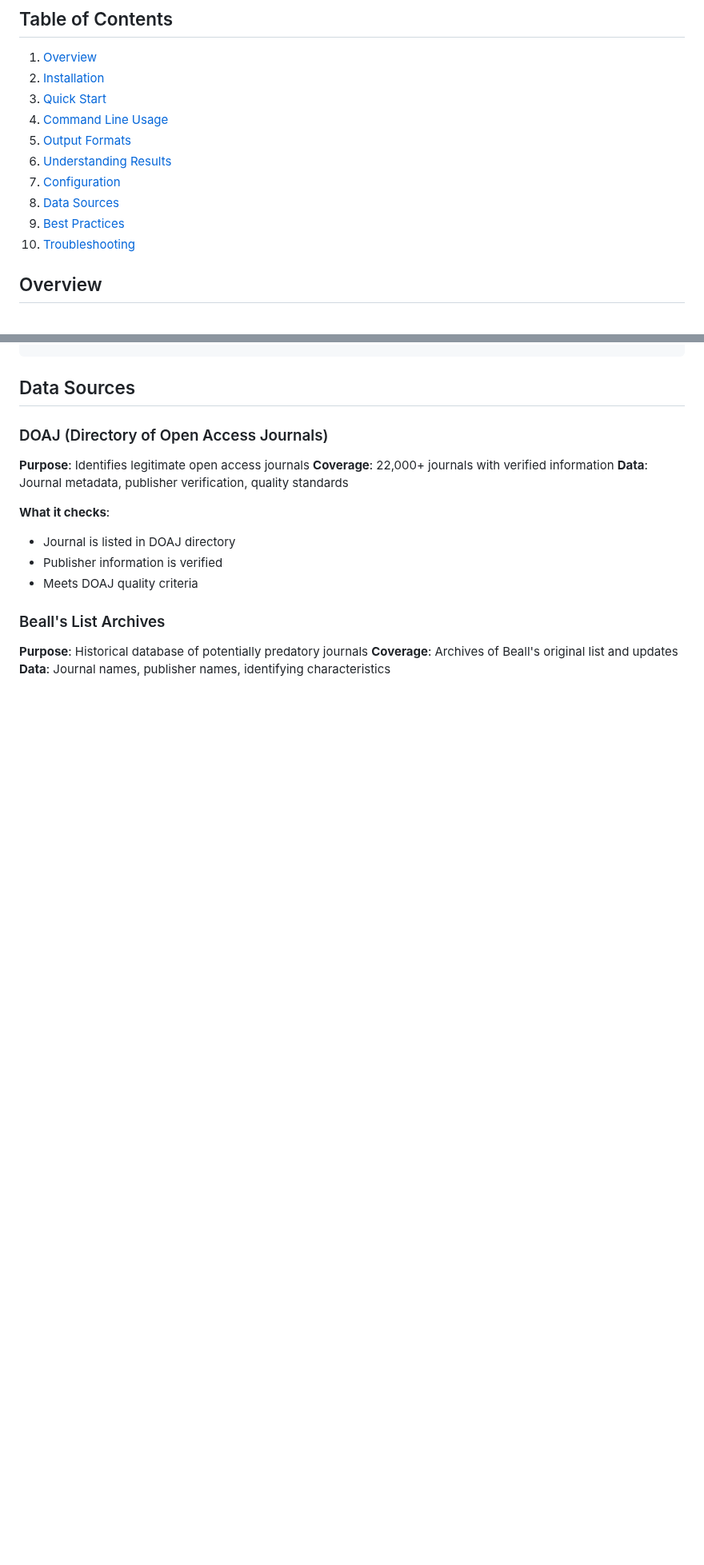
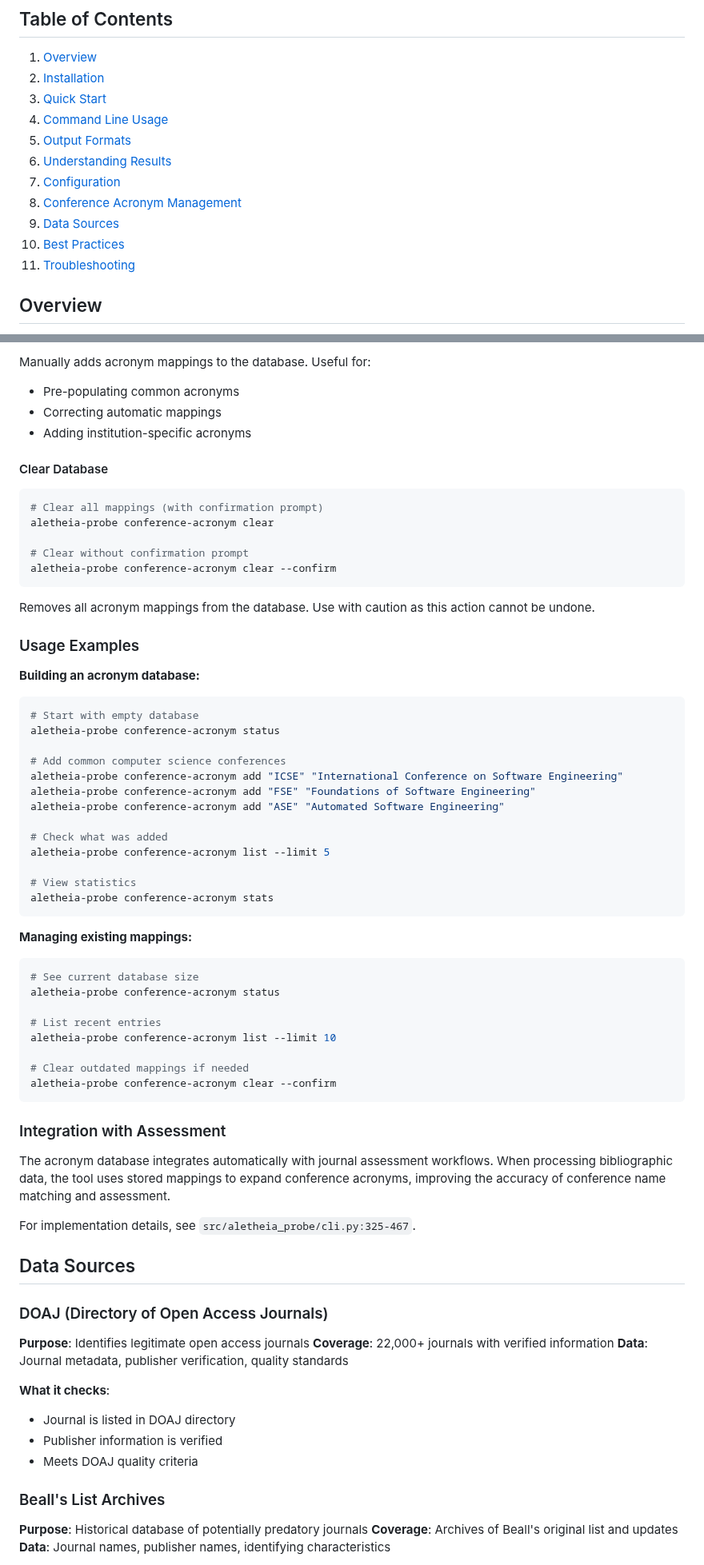
Before and after one commit to sustainet-guardian/aletheia-probe, a Markdown page: docs/user-guide.md, 2 parts joined by grey strips. Shown at 80% size. Rendered like a GitHub page; blank space fills up the shorter version.

````diff
--- a/docs/user-guide.md
+++ b/docs/user-guide.md
@@ -11,9 +11,10 @@ This comprehensive guide covers all aspects of using the Journal Assessment Tool
 5. [Output Formats](#output-formats)
 6. [Understanding Results](#understanding-results)
 7. [Configuration](#configuration)
-8. [Data Sources](#data-sources)
-9. [Best Practices](#best-practices)
-10. [Troubleshooting](#troubleshooting)
+8. [Conference Acronym Management](#conference-acronym-management)
+9. [Data Sources](#data-sources)
+10. [Best Practices](#best-practices)
+11. [Troubleshooting](#troubleshooting)
 
 ## Overview
 
@@ -493,3 +562,57 @@ backends:
+Manually adds acronym mappings to the database. Useful for:
+- Pre-populating common acronyms
+- Correcting automatic mappings
+- Adding institution-specific acronyms
+
+#### Clear Database
+
+```bash
+# Clear all mappings (with confirmation prompt)
+aletheia-probe conference-acronym clear
+
+# Clear without confirmation prompt
+aletheia-probe conference-acronym clear --confirm
+```
+
+Removes all acronym mappings from the database. Use with caution as this action cannot be undone.
+
+### Usage Examples
+
+**Building an acronym database:**
+```bash
+# Start with empty database
+aletheia-probe conference-acronym status
+
+# Add common computer science conferences
+aletheia-probe conference-acronym add "ICSE" "International Conference on Software Engineering"
+aletheia-probe conference-acronym add "FSE" "Foundations of Software Engineering"
+aletheia-probe conference-acronym add "ASE" "Automated Software Engineering"
+
+# Check what was added
+aletheia-probe conference-acronym list --limit 5
+
+# View statistics
+aletheia-probe conference-acronym stats
+```
+
+**Managing existing mappings:**
+```bash
+# See current database size
+aletheia-probe conference-acronym status
+
+# List recent entries
+aletheia-probe conference-acronym list --limit 10
+
+# Clear outdated mappings if needed
+aletheia-probe conference-acronym clear --confirm
+```
+
+### Integration with Assessment
+
+The acronym database integrates automatically with journal assessment workflows. When processing bibliographic data, the tool uses stored mappings to expand conference acronyms, improving the accuracy of conference name matching and assessment.
+
+For implementation details, see `src/aletheia_probe/cli.py:325-467`.
+
 ## Data Sources
 
 ### DOAJ (Directory of Open Access Journals)
````
Also changed, not shown: other parts of docs/user-guide.md (+68 -0 lines).
